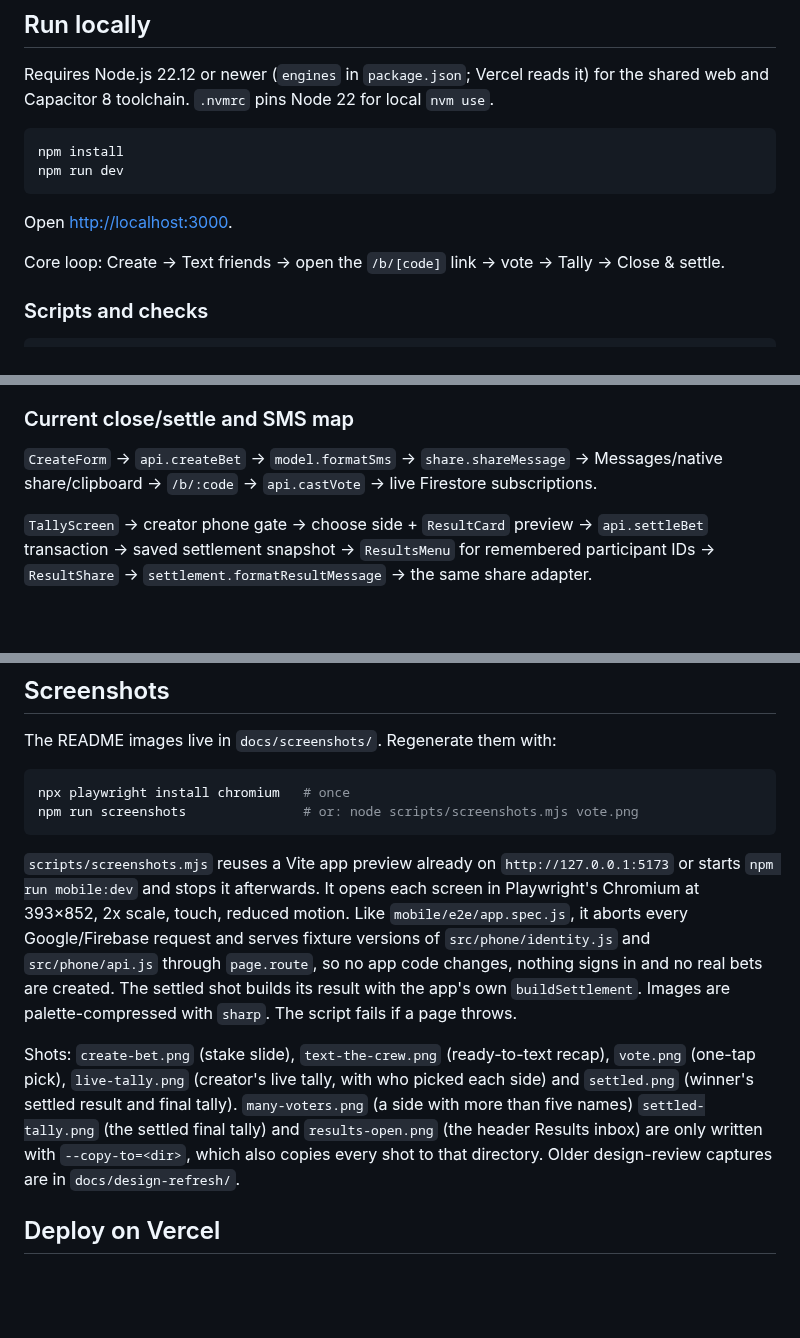
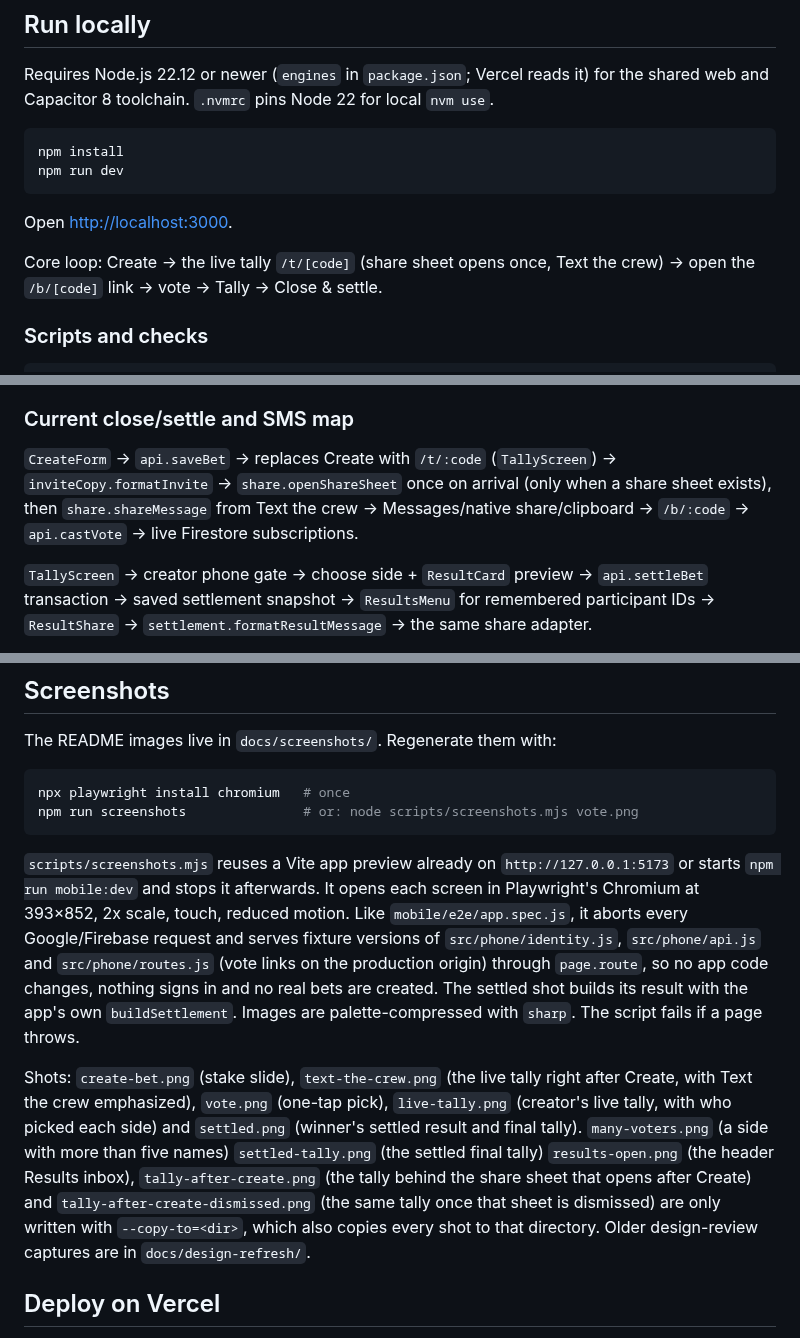
Before and after one commit to ThisisJackRyan/Friendly-Betting, a Markdown page: docs/DEVELOPMENT.md, 3 parts joined by grey strips. Drawn GitHub-style; blank space fills up the shorter version.

````diff
--- a/docs/DEVELOPMENT.md
+++ b/docs/DEVELOPMENT.md
@@ -19,7 +19,7 @@ npm run dev
 
 Open [http://localhost:3000](http://localhost:3000).
 
-Core loop: Create → Text friends → open the `/b/[code]` link → vote → Tally → Close & settle.
+Core loop: Create → the live tally `/t/[code]` (share sheet opens once, Text the crew) → open the `/b/[code]` link → vote → Tally → Close & settle.
 
 ### Scripts and checks
 
@@ -82,7 +82,7 @@ There is no paywall in this release. Pricing stays locked: 3 free creations, the
 
 ### Current close/settle and SMS map
 
-`CreateForm` → `api.createBet` → `model.formatSms` → `share.shareMessage` → Messages/native share/clipboard → `/b/:code` → `api.castVote` → live Firestore subscriptions.
+`CreateForm` → `api.saveBet` → replaces Create with `/t/:code` (`TallyScreen`) → `inviteCopy.formatInvite` → `share.openShareSheet` once on arrival (only when a share sheet exists), then `share.shareMessage` from Text the crew → Messages/native share/clipboard → `/b/:code` → `api.castVote` → live Firestore subscriptions.
 
 `TallyScreen` → creator phone gate → choose side + `ResultCard` preview → `api.settleBet` transaction → saved settlement snapshot → `ResultsMenu` for remembered participant IDs → `ResultShare` → `settlement.formatResultMessage` → the same share adapter.
 
@@ -160,9 +160,9 @@ npx playwright install chromium   # once
 npm run screenshots               # or: node scripts/screenshots.mjs vote.png
 ```
 
-`scripts/screenshots.mjs` reuses a Vite app preview already on `http://127.0.0.1:5173` or starts `npm run mobile:dev` and stops it afterwards. It opens each screen in Playwright's Chromium at 393×852, 2x scale, touch, reduced motion. Like `mobile/e2e/app.spec.js`, it aborts every Google/Firebase request and serves fixture versions of `src/phone/identity.js` and `src/phone/api.js` through `page.route`, so no app code changes, nothing signs in and no real bets are created. The settled shot builds its result with the app's own `buildSettlement`. Images are palette-compressed with `sharp`. The script fails if a page throws.
+`scripts/screenshots.mjs` reuses a Vite app preview already on `http://127.0.0.1:5173` or starts `npm run mobile:dev` and stops it afterwards. It opens each screen in Playwright's Chromium at 393×852, 2x scale, touch, reduced motion. Like `mobile/e2e/app.spec.js`, it aborts every Google/Firebase request and serves fixture versions of `src/phone/identity.js`, `src/phone/api.js` and `src/phone/routes.js` (vote links on the production origin) through `page.route`, so no app code changes, nothing signs in and no real bets are created. The settled shot builds its result with the app's own `buildSettlement`. Images are palette-compressed with `sharp`. The script fails if a page throws.
 
-Shots: `create-bet.png` (stake slide), `text-the-crew.png` (ready-to-text recap), `vote.png` (one-tap pick), `live-tally.png` (creator's live tally, with who picked each side) and `settled.png` (winner's settled result and final tally). `many-voters.png` (a side with more than five names) `settled-tally.png` (the settled final tally) and `results-open.png` (the header Results inbox) are only written with `--copy-to=<dir>`, which also copies every shot to that directory. Older design-review captures are in `docs/design-refresh/`.
+Shots: `create-bet.png` (stake slide), `text-the-crew.png` (the live tally right after Create, with Text the crew emphasized), `vote.png` (one-tap pick), `live-tally.png` (creator's live tally, with who picked each side) and `settled.png` (winner's settled result and final tally). `many-voters.png` (a side with more than five names) `settled-tally.png` (the settled final tally) `results-open.png` (the header Results inbox), `tally-after-create.png` (the tally behind the share sheet that opens after Create) and `tally-after-create-dismissed.png` (the same tally once that sheet is dismissed) are only written with `--copy-to=<dir>`, which also copies every shot to that directory. Older design-review captures are in `docs/design-refresh/`.
 
 ## Deploy on Vercel
 
````
Also changed, not shown: README.md (+2 -2 lines), docs/screenshots/text-the-crew.png, 17 other files.
